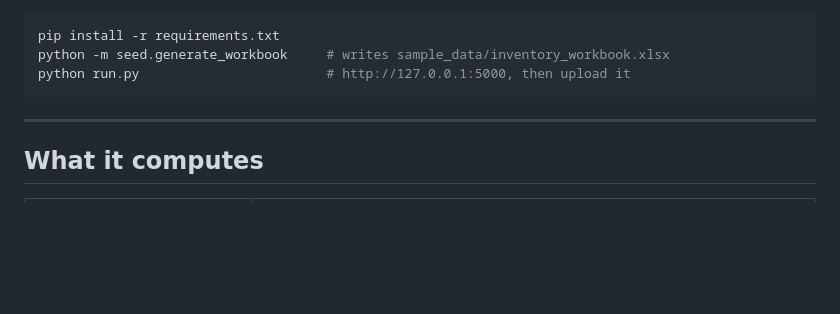
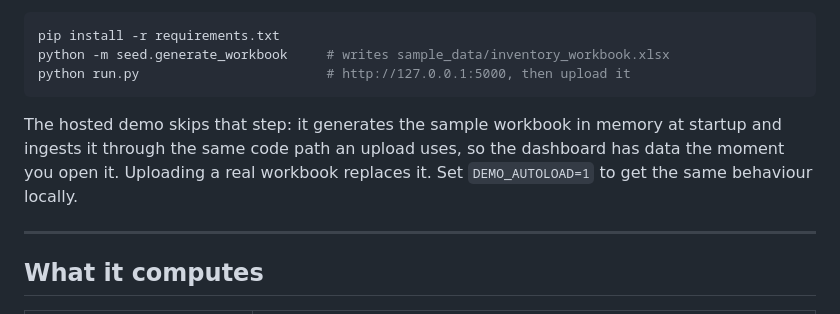
Before and after one commit to KushPatel29/inventory-analytics-app, a Markdown page: README.md, the part around the change. GitHub-like rendering; blank space fills up the shorter version.

Commit message:
Document that the hosted demo needs no data setup

````diff
--- a/README.md
+++ b/README.md
@@ -21,6 +21,11 @@ pip install -r requirements.txt
 python -m seed.generate_workbook     # writes sample_data/inventory_workbook.xlsx
 python run.py                        # http://127.0.0.1:5000, then upload it
 ```
+
+The hosted demo skips that step: it generates the sample workbook in memory
+at startup and ingests it through the same code path an upload uses, so the
+dashboard has data the moment you open it. Uploading a real workbook
+replaces it. Set `DEMO_AUTOLOAD=1` to get the same behaviour locally.
 
 ---
 
````
